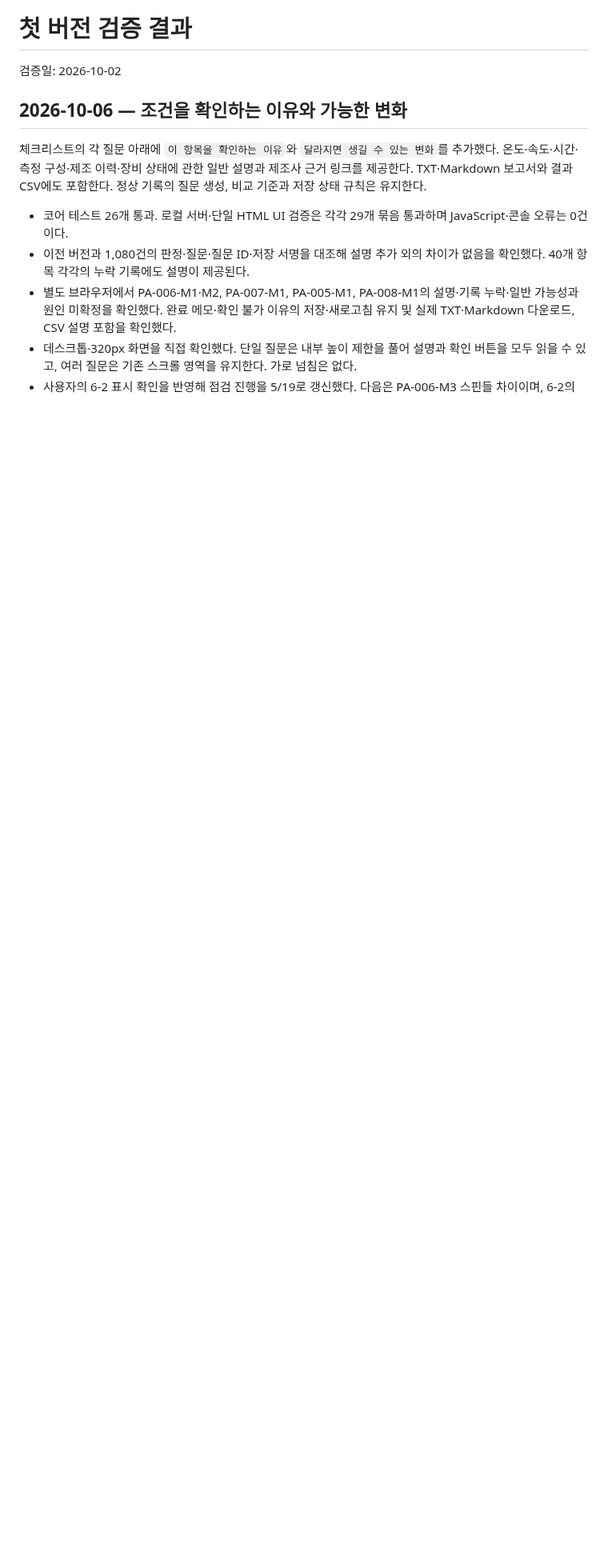
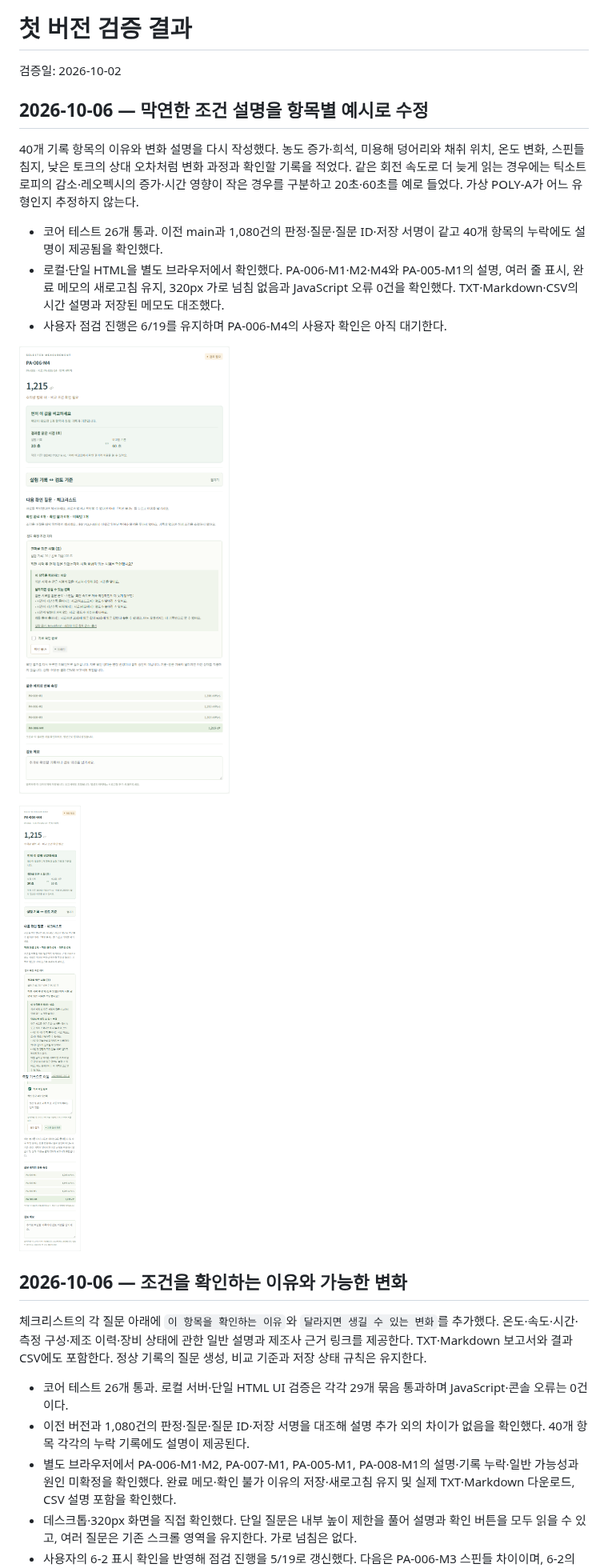
Before and after one commit to Kina2002/polymer-viscosity-review, a Markdown page: viscosity-review/docs/검증_결과.md, the part around the change. Shown at 80% size. Rendered like a GitHub page; pictures changed too: viscosity-review/docs/screenshots/clear-time-desktop.png (added), viscosity-review/docs/screenshots/clear-time-mobile-320.png (added); blank space fills up the shorter version.

```diff
--- a/viscosity-review/docs/검증_결과.md
+++ b/viscosity-review/docs/검증_결과.md
@@ -1,6 +1,18 @@
 # 첫 버전 검증 결과
 
 검증일: 2026-10-02
+
+## 2026-10-06 — 막연한 조건 설명을 항목별 예시로 수정
+
+40개 기록 항목의 이유와 변화 설명을 다시 작성했다. 농도 증가·희석, 미용해 덩어리와 채취 위치, 온도 변화, 스핀들 침지, 낮은 토크의 상대 오차처럼 변화 과정과 확인할 기록을 적었다. 같은 회전 속도로 더 늦게 읽는 경우에는 틱소트로피의 감소·레오펙시의 증가·시간 영향이 작은 경우를 구분하고 20초·60초를 예로 들었다. 가상 POLY-A가 어느 유형인지 추정하지 않는다.
+
+- 코어 테스트 26개 통과. 이전 main과 1,080건의 판정·질문·질문 ID·저장 서명이 같고 40개 항목의 누락에도 설명이 제공됨을 확인했다.
+- 로컬·단일 HTML을 별도 브라우저에서 확인했다. PA-006-M1·M2·M4와 PA-005-M1의 설명, 여러 줄 표시, 완료 메모의 새로고침 유지, 320px 가로 넘침 없음과 JavaScript 오류 0건을 확인했다. TXT·Markdown·CSV의 시간 설명과 저장된 메모도 대조했다.
+- 사용자 점검 진행은 6/19를 유지하며 PA-006-M4의 사용자 확인은 아직 대기한다.
+
+![읽는 시점에 따른 변화 방향과 예시](screenshots/clear-time-desktop.png)
+
+![320px의 변화 설명과 완료 메모](screenshots/clear-time-mobile-320.png)
 
 ## 2026-10-06 — 조건을 확인하는 이유와 가능한 변화
 
```
Also changed, not shown: viscosity-review/README.md (+2 -0 lines), viscosity-review/docs/조건_설명_근거.md (+5 -0 lines), 3 other files.
